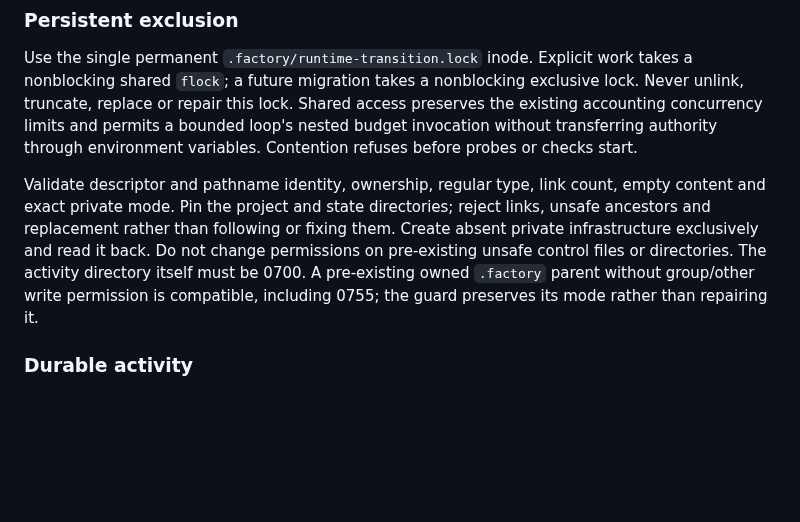
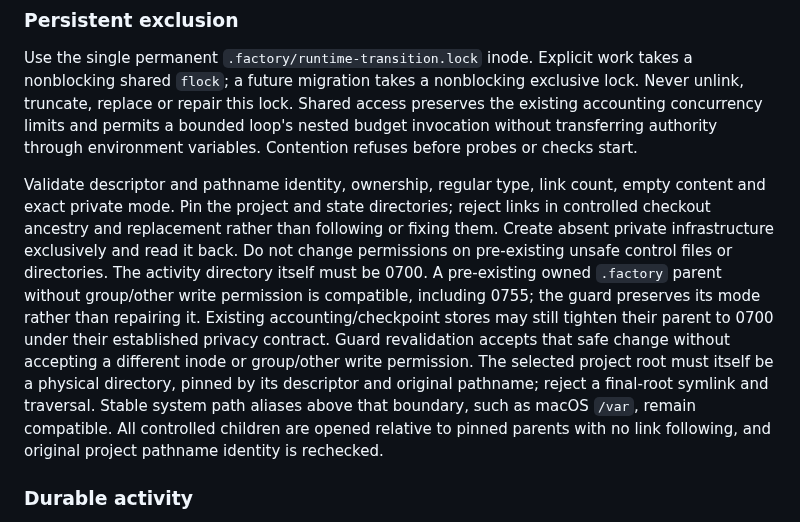
Before and after one commit to anoop2811/software-factory-template, a Markdown page: docs/adr/0093-runtime-transition-guard.md, the part around the change. Rendered like a GitHub page; blank space fills up the shorter version.

Commit message:
docs: define transition pin boundary (Decision 92)

```diff
--- a/docs/adr/0093-runtime-transition-guard.md
+++ b/docs/adr/0093-runtime-transition-guard.md
@@ -33,12 +33,20 @@ environment variables. Contention refuses before probes or checks start.
 
 Validate descriptor and pathname identity, ownership, regular type, link count,
 empty content and exact private mode. Pin the project and state directories;
-reject links, unsafe ancestors and replacement rather than following or fixing
+reject links in controlled checkout ancestry and replacement rather than following or fixing
 them. Create absent private infrastructure exclusively and read it back. Do not
 change permissions on pre-existing unsafe control files or directories.
 The activity directory itself must be 0700. A pre-existing owned `.factory`
 parent without group/other write permission is compatible, including 0755;
 the guard preserves its mode rather than repairing it.
+Existing accounting/checkpoint stores may still tighten their parent to 0700
+under their established privacy contract. Guard revalidation accepts that safe
+change without accepting a different inode or group/other write permission.
+The selected project root must itself be a physical directory, pinned by its
+descriptor and original pathname; reject a final-root symlink and traversal.
+Stable system path aliases above that boundary, such as macOS `/var`, remain
+compatible. All controlled children are opened relative to pinned parents with
+no link following, and original project pathname identity is rechecked.
 
 ### Durable activity
 
```
